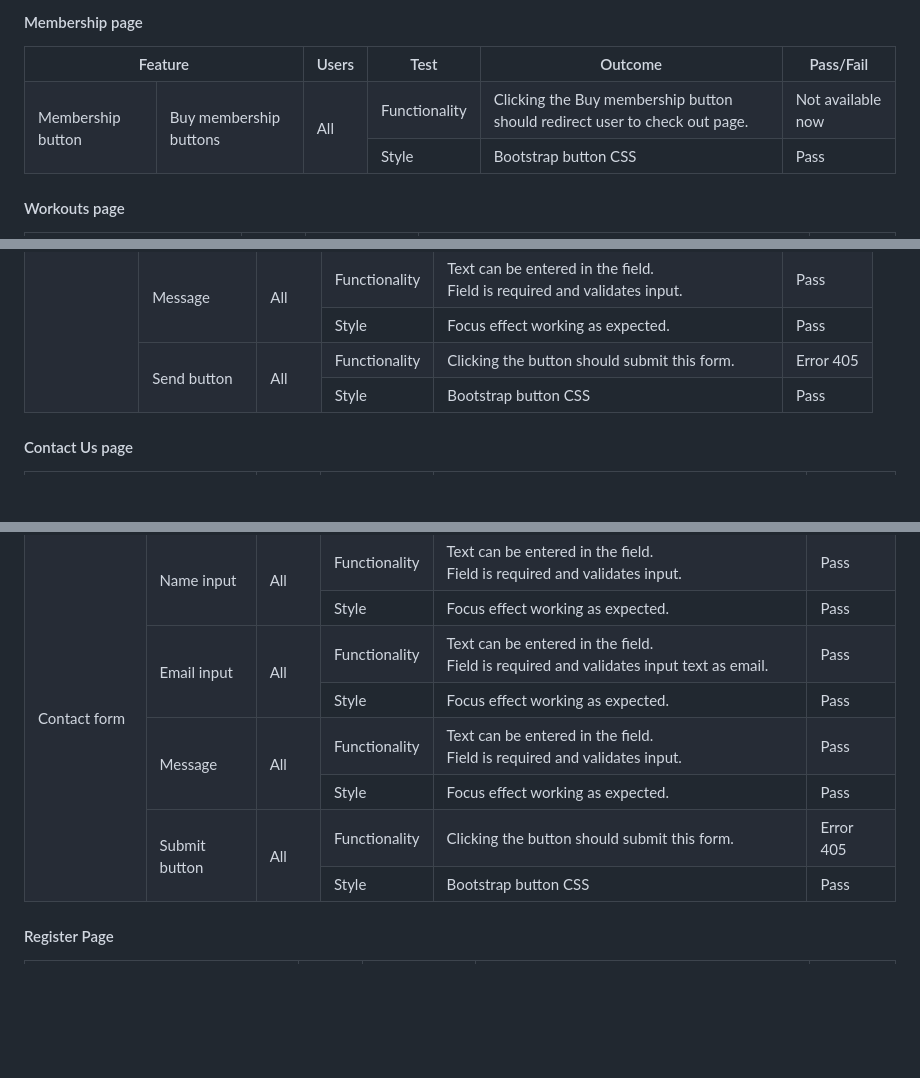
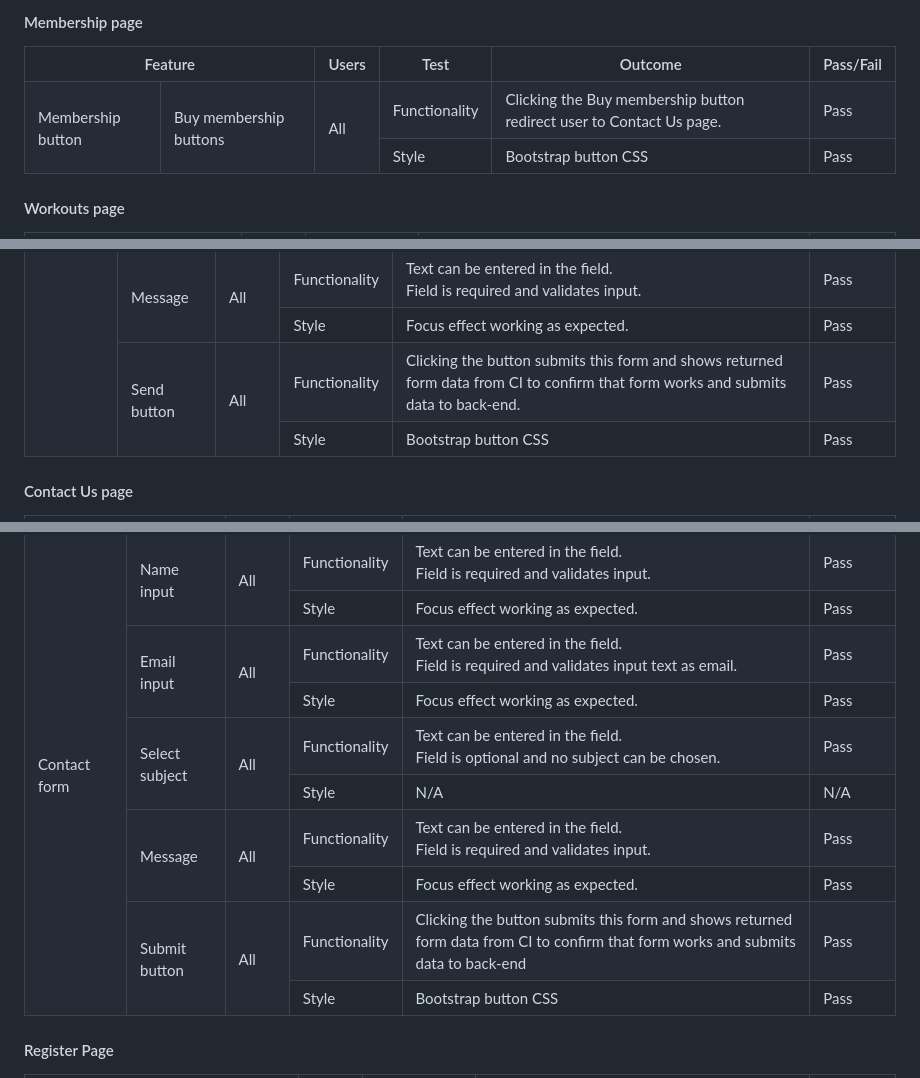
Before and after one commit to GenaGrig/genstar-fitness, a Markdown page: TESTING.md, 3 parts joined by grey strips. GitHub-like rendering; blank space fills up the shorter version.

Commit message:
Fix: changes in TESTING.md file to some forms

```diff
--- a/TESTING.md
+++ b/TESTING.md
@@ -500,8 +500,8 @@ Nokia S7 Plus 6.0" | Android |No appearance, responsiveness nor functionality is
         <td rowspan=2>Buy membership buttons</td>
         <td rowspan=2>All</td>
         <td>Functionality</td>
-        <td>Clicking the Buy membership button should redirect user to check out page.</td>
-        <td><span style="color:red">Not available now</span></td>
+        <td>Clicking the Buy membership button redirect user to Contact Us page.</td>
+        <td><span style="color:green">Pass</span></td>
     </tr>
     <tr>
         <td>Style</td>
@@ -598,8 +598,8 @@ Nokia S7 Plus 6.0" | Android |No appearance, responsiveness nor functionality is
         <td rowspan=2>Send button</td>
         <td rowspan=2>All</td>
         <td>Functionality</td>
-        <td>Clicking the button should submit this form.</td>
-        <td><span style="color:red">Error 405</span></td>
+        <td>Clicking the button submits this form and shows returned form data from CI to confirm that form works and submits data to back-end.</td>
+        <td><span style="color:green">Pass</span></td>
     </tr>
     <tr>
         <td>Style</td>
@@ -657,6 +657,18 @@ Nokia S7 Plus 6.0" | Android |No appearance, responsiveness nor functionality is
         <td>Pass</td>
     </tr>
     <tr>
+        <td rowspan=2>Select subject</td>
+        <td rowspan=2>All</td>
+        <td>Functionality</td>
+        <td>Text can be entered in the field.<br>Field is optional and no subject can be chosen.</td>
+        <td><span style="color:green">Pass</span></td>
+    </tr>
+    <tr>
+        <td>Style</td>
+        <td>N/A</td>
+        <td>N/A</td>
+    </tr>
+    <tr>
         <td rowspan=2>Message</td>
         <td rowspan=2>All</td>
         <td>Functionality</td>
@@ -672,8 +684,8 @@ Nokia S7 Plus 6.0" | Android |No appearance, responsiveness nor functionality is
         <td rowspan=2>Submit button</td>
         <td rowspan=2>All</td>
         <td>Functionality</td>
-        <td>Clicking the button should submit this form.</td>
-        <td><span style="color:red">Error 405</span></td>
+        <td>Clicking the button submits this form and shows returned form data from CI to confirm that form works and submits data to back-end</td>
+        <td><span style="color:green">Pass</span></td>
     </tr>
     <tr>
         <td>Style</td>
```
